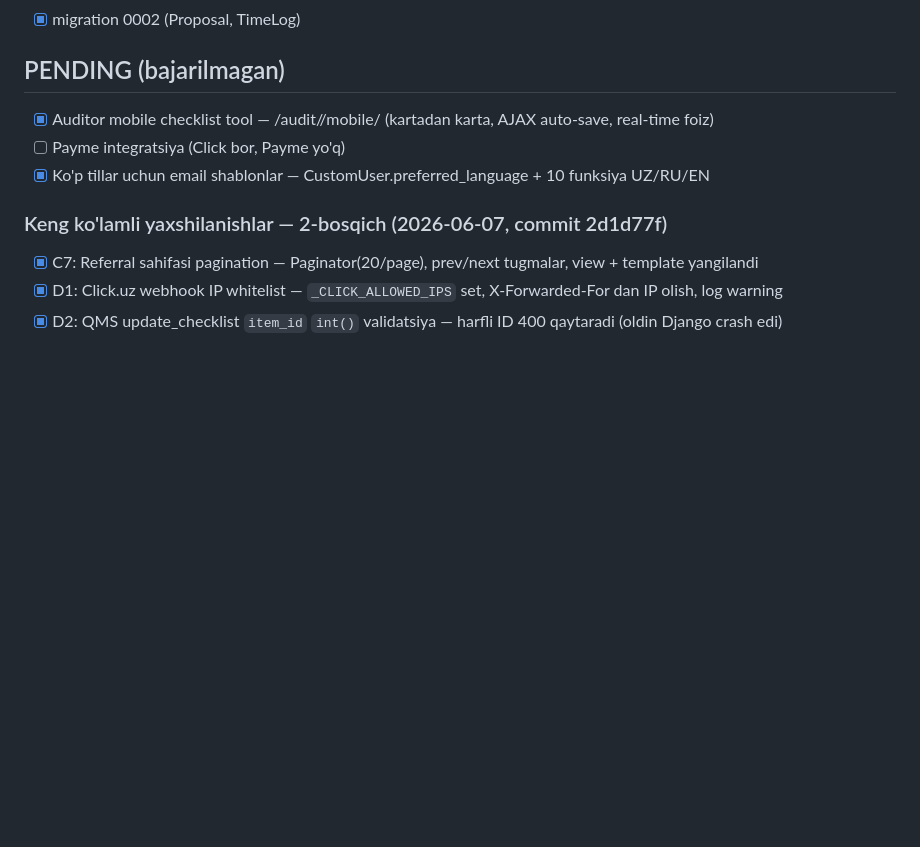
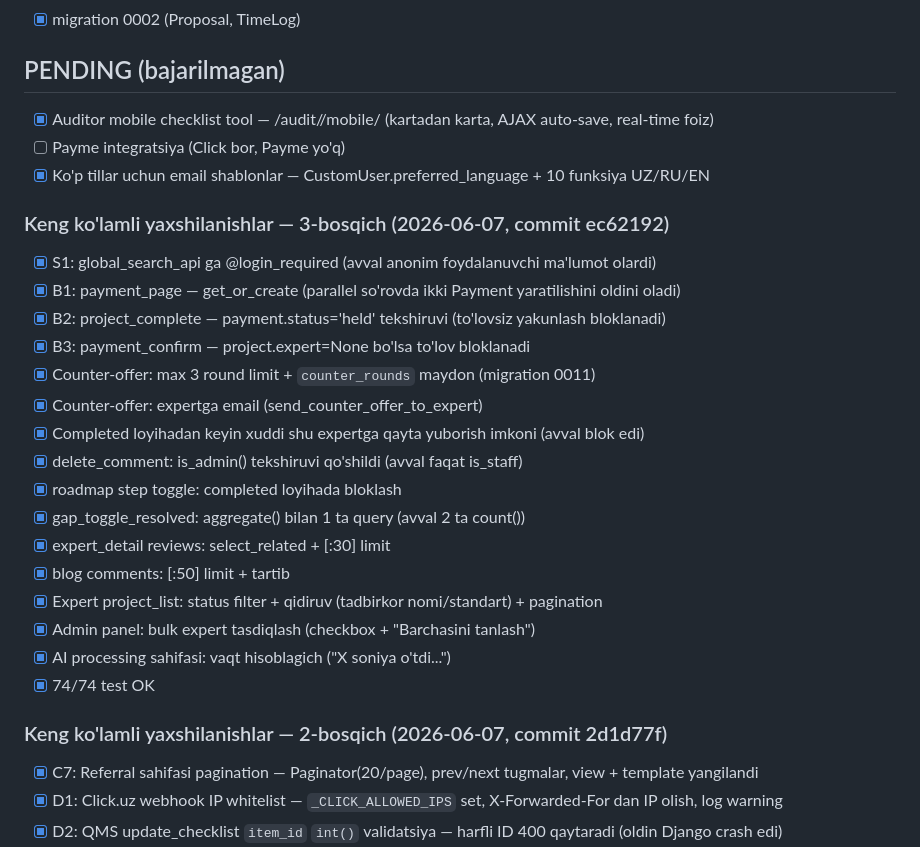
Before and after one commit to IsoqjonovAvazbek/StandardBridge, a Markdown page: CLAUDE.md, the part around the change. Rendered like a GitHub page; blank space fills up the shorter version.

Commit message:
docs: update CLAUDE.md with round 3 improvements
Co-Authored-By: Claude Sonnet 4.6 <noreply@anthropic.com>

```diff
--- a/CLAUDE.md
+++ b/CLAUDE.md
@@ -237,6 +237,24 @@ Django 6.0.5 B2B startup — O'zbekistondagi korxonalarni ISO/CE/EN sertifikatla
 - [ ] Payme integratsiya (Click bor, Payme yo'q)
 - [x] Ko'p tillar uchun email shablonlar — CustomUser.preferred_language + 10 funksiya UZ/RU/EN
 
+### Keng ko'lamli yaxshilanishlar — 3-bosqich (2026-06-07, commit ec62192)
+- [x] S1: global_search_api ga @login_required (avval anonim foydalanuvchi ma'lumot olardi)
+- [x] B1: payment_page — get_or_create (parallel so'rovda ikki Payment yaratilishini oldini oladi)
+- [x] B2: project_complete — payment.status='held' tekshiruvi (to'lovsiz yakunlash bloklanadi)
+- [x] B3: payment_confirm — project.expert=None bo'lsa to'lov bloklanadi
+- [x] Counter-offer: max 3 round limit + `counter_rounds` maydon (migration 0011)
+- [x] Counter-offer: expertga email (send_counter_offer_to_expert)
+- [x] Completed loyihadan keyin xuddi shu expertga qayta yuborish imkoni (avval blok edi)
+- [x] delete_comment: is_admin() tekshiruvi qo'shildi (avval faqat is_staff)
+- [x] roadmap step toggle: completed loyihada bloklash
+- [x] gap_toggle_resolved: aggregate() bilan 1 ta query (avval 2 ta count())
+- [x] expert_detail reviews: select_related + [:30] limit
+- [x] blog comments: [:50] limit + tartib
+- [x] Expert project_list: status filter + qidiruv (tadbirkor nomi/standart) + pagination
+- [x] Admin panel: bulk expert tasdiqlash (checkbox + "Barchasini tanlash")
+- [x] AI processing sahifasi: vaqt hisoblagich ("X soniya o'tdi...")
+- [x] 74/74 test OK
+
 ### Keng ko'lamli yaxshilanishlar — 2-bosqich (2026-06-07, commit 2d1d77f)
 - [x] C7: Referral sahifasi pagination — Paginator(20/page), prev/next tugmalar, view + template yangilandi
 - [x] D1: Click.uz webhook IP whitelist — `_CLICK_ALLOWED_IPS` set, X-Forwarded-For dan IP olish, log warning
```
